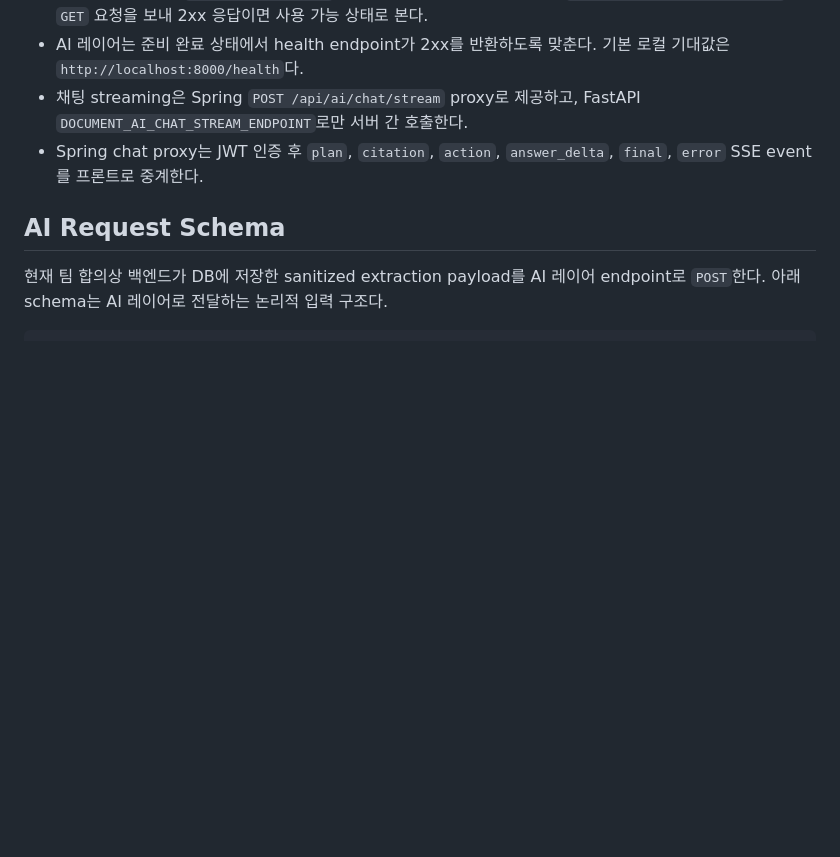
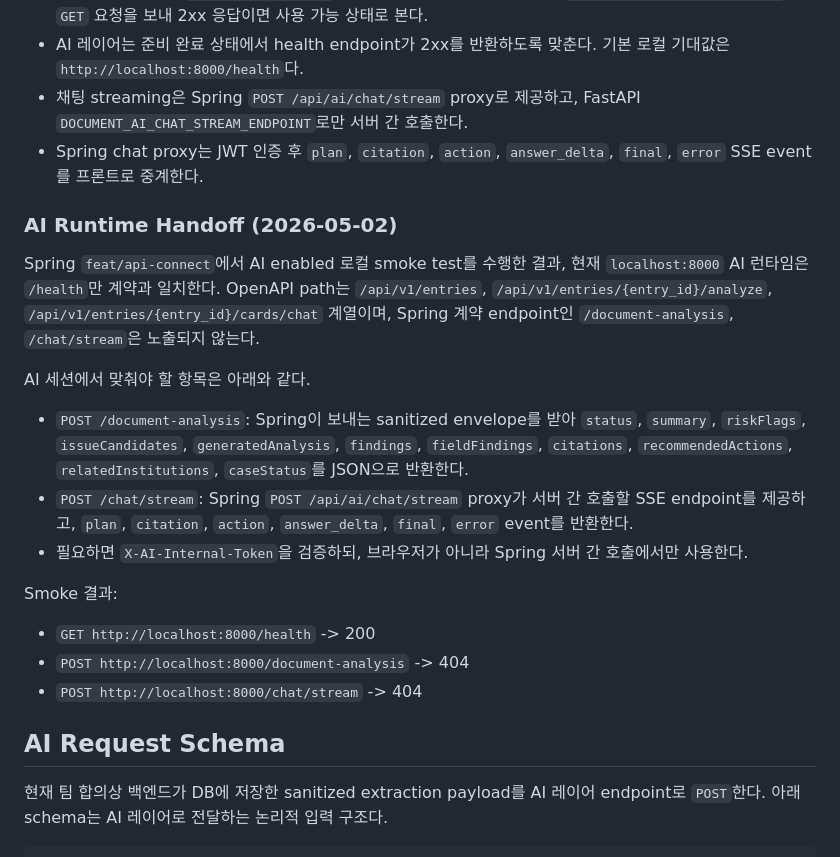
Before and after one commit to hackaton2026-nodong/backend, a Markdown page: docs/offchain-analysis-contract.md, the part around the change. Rendered like a GitHub page; blank space fills up the shorter version.

Commit message:
docs: AI 런타임 handoff 기록

```diff
--- a/docs/offchain-analysis-contract.md
+++ b/docs/offchain-analysis-contract.md
@@ -114,6 +114,22 @@ AI 설명 품질과 추적성을 위해 제한적으로 전달한다.
 - AI 레이어는 준비 완료 상태에서 health endpoint가 2xx를 반환하도록 맞춘다. 기본 로컬 기대값은 `http://localhost:8000/health`다.
 - 채팅 streaming은 Spring `POST /api/ai/chat/stream` proxy로 제공하고, FastAPI `DOCUMENT_AI_CHAT_STREAM_ENDPOINT`로만 서버 간 호출한다.
 - Spring chat proxy는 JWT 인증 후 `plan`, `citation`, `action`, `answer_delta`, `final`, `error` SSE event를 프론트로 중계한다.
+
+### AI Runtime Handoff (2026-05-02)
+
+Spring `feat/api-connect`에서 AI enabled 로컬 smoke test를 수행한 결과, 현재 `localhost:8000` AI 런타임은 `/health`만 계약과 일치한다. OpenAPI path는 `/api/v1/entries`, `/api/v1/entries/{entry_id}/analyze`, `/api/v1/entries/{entry_id}/cards/chat` 계열이며, Spring 계약 endpoint인 `/document-analysis`, `/chat/stream`은 노출되지 않는다.
+
+AI 세션에서 맞춰야 할 항목은 아래와 같다.
+
+- `POST /document-analysis`: Spring이 보내는 sanitized envelope를 받아 `status`, `summary`, `riskFlags`, `issueCandidates`, `generatedAnalysis`, `findings`, `fieldFindings`, `citations`, `recommendedActions`, `relatedInstitutions`, `caseStatus`를 JSON으로 반환한다.
+- `POST /chat/stream`: Spring `POST /api/ai/chat/stream` proxy가 서버 간 호출할 SSE endpoint를 제공하고, `plan`, `citation`, `action`, `answer_delta`, `final`, `error` event를 반환한다.
+- 필요하면 `X-AI-Internal-Token`을 검증하되, 브라우저가 아니라 Spring 서버 간 호출에서만 사용한다.
+
+Smoke 결과:
+
+- `GET http://localhost:8000/health` -> 200
+- `POST http://localhost:8000/document-analysis` -> 404
+- `POST http://localhost:8000/chat/stream` -> 404
 
 ## AI Request Schema
 
```
